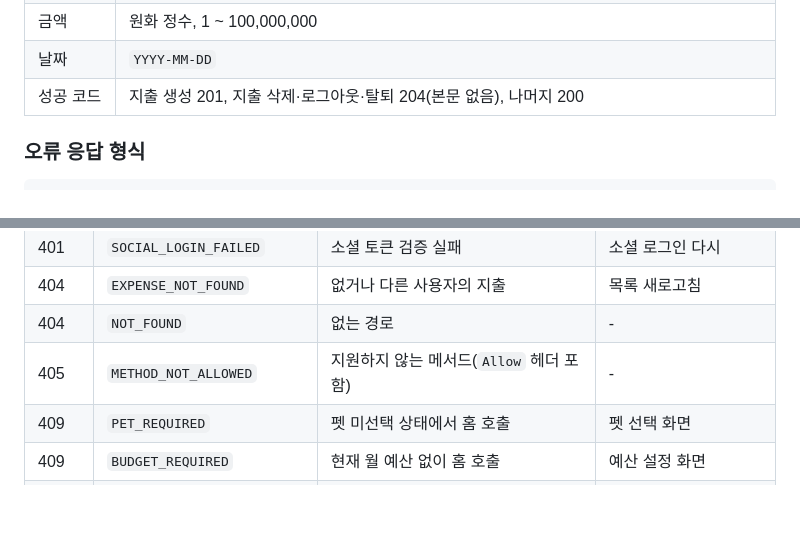
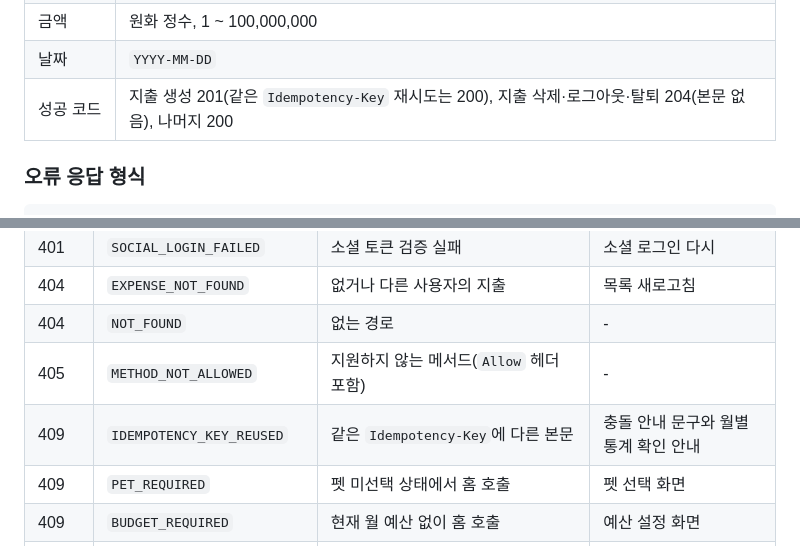
Before and after one commit to Altair5869/petgyebu_app, a Markdown page: docs/api-spec.md, 2 parts joined by grey strips. Rendered like a GitHub page; blank space fills up the shorter version.

```diff
--- a/docs/api-spec.md
+++ b/docs/api-spec.md
@@ -25,7 +25,7 @@
 | 월 경계 | `Asia/Seoul` 기준 `[월 1일, 다음 달 1일)` |
 | 금액 | 원화 정수, 1 ~ 100,000,000 |
 | 날짜 | `YYYY-MM-DD` |
-| 성공 코드 | 지출 생성 201, 지출 삭제·로그아웃·탈퇴 204(본문 없음), 나머지 200 |
+| 성공 코드 | 지출 생성 201(같은 `Idempotency-Key` 재시도는 200), 지출 삭제·로그아웃·탈퇴 204(본문 없음), 나머지 200 |
 
 ### 오류 응답 형식
 
@@ -314,6 +314,7 @@ curl -X DELETE "$BASE/expenses/42" -H "Authorization: Bearer $TOKEN"
 | 404 | `EXPENSE_NOT_FOUND` | 없거나 다른 사용자의 지출 | 목록 새로고침 |
 | 404 | `NOT_FOUND` | 없는 경로 | - |
 | 405 | `METHOD_NOT_ALLOWED` | 지원하지 않는 메서드(`Allow` 헤더 포함) | - |
+| 409 | `IDEMPOTENCY_KEY_REUSED` | 같은 `Idempotency-Key`에 다른 본문 | 충돌 안내 문구와 월별 통계 확인 안내 |
 | 409 | `PET_REQUIRED` | 펫 미선택 상태에서 홈 호출 | 펫 선택 화면 |
 | 409 | `BUDGET_REQUIRED` | 현재 월 예산 없이 홈 호출 | 예산 설정 화면 |
 | 415 | `UNSUPPORTED_MEDIA_TYPE` | JSON이 아닌 본문 | - |
```
Also changed, not shown: README.md (+6 -3 lines), docs/00-renewal-development-guide.md (+5 -4 lines).
